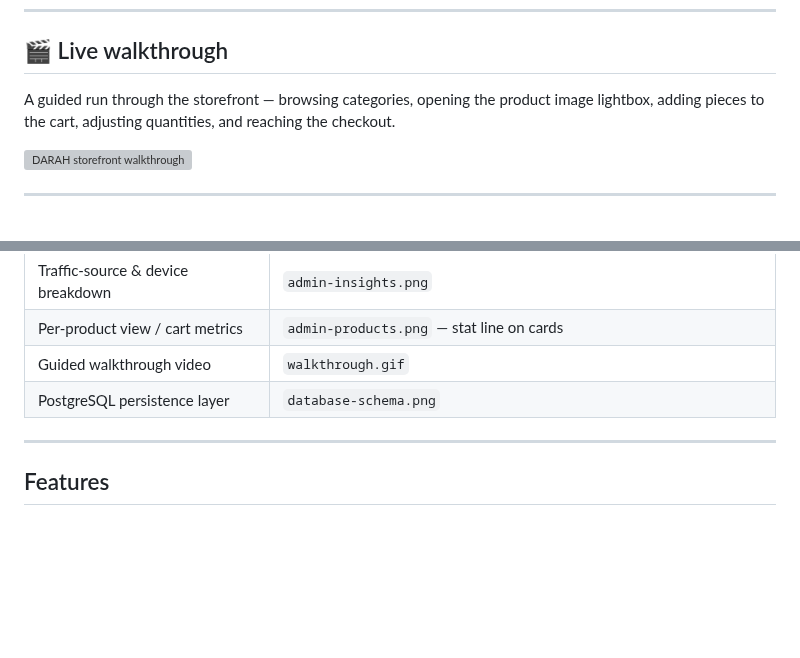
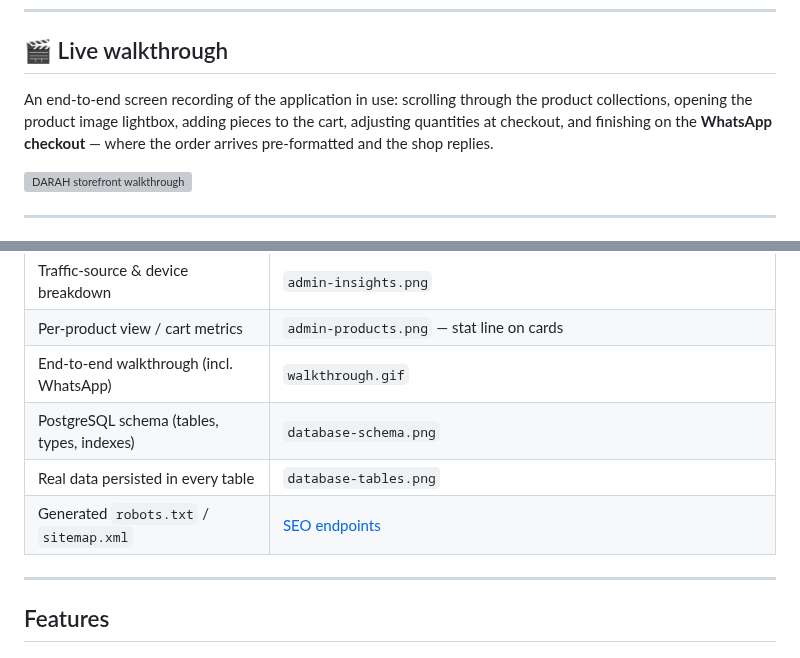
Before and after one commit to SRAS2024/DARAH, a Markdown page: README.md, 2 parts joined by grey strips. Drawn GitHub-style; blank space fills up the shorter version; grey boxes are pictures that could not be loaded.

```diff
--- a/README.md
+++ b/README.md
@@ -21,8 +21,10 @@ a Brazilian Portuguese interface.
 
 ## 🎬 Live walkthrough
 
-A guided run through the storefront — browsing categories, opening the product image
-lightbox, adding pieces to the cart, adjusting quantities, and reaching the checkout.
+An end-to-end screen recording of the application in use: scrolling through the product
+collections, opening the product image lightbox, adding pieces to the cart, adjusting
+quantities at checkout, and finishing on the **WhatsApp checkout** — where the order
+arrives pre-formatted and the shop replies.
 
 ![DARAH storefront walkthrough](docs/walkthrough.gif)
 
@@ -216,8 +267,10 @@ Every capability of the application, mapped to where it is demonstrated above.
 | Visit analytics + Chart.js charts | `admin-insights.png` |
 | Traffic-source & device breakdown | `admin-insights.png` |
 | Per-product view / cart metrics | `admin-products.png` — stat line on cards |
-| Guided walkthrough video | `walkthrough.gif` |
-| PostgreSQL persistence layer | `database-schema.png` |
+| End-to-end walkthrough (incl. WhatsApp) | `walkthrough.gif` |
+| PostgreSQL schema (tables, types, indexes) | `database-schema.png` |
+| Real data persisted in every table | `database-tables.png` |
+| Generated `robots.txt` / `sitemap.xml` | [SEO endpoints](#-seo-endpoints) |
 
 ---
 
```
Also changed, not shown: other parts of README.md (+52 -3 lines), docs/database-tables.png (added).
